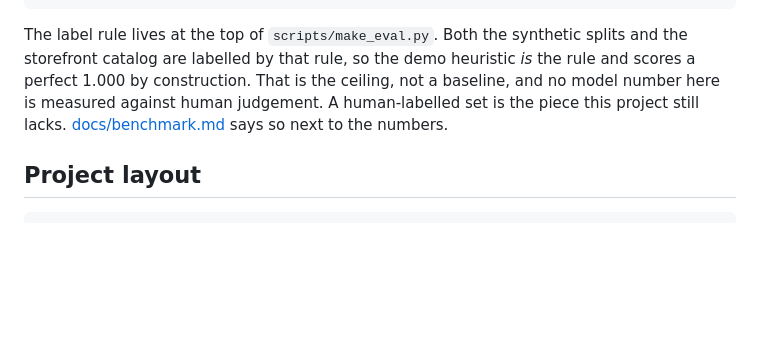
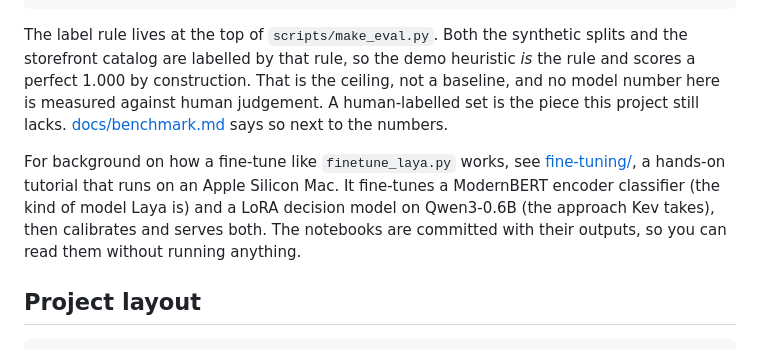
Before and after one commit to ovokojo/kev-deal-scorer, a Markdown page: README.md, the part around the change. GitHub-like rendering; blank space fills up the shorter version.

Commit message:
README: point to the fine-tuning tutorial
Co-Authored-By: Claude Opus 5.5 <noreply@anthropic.com>

````diff
--- a/README.md
+++ b/README.md
@@ -106,6 +106,13 @@ scores a perfect 1.000 by construction. That is the ceiling, not a baseline, and
 number here is measured against human judgement. A human-labelled set is the piece this
 project still lacks. [docs/benchmark.md](docs/benchmark.md) says so next to the numbers.
 
+For background on how a fine-tune like `finetune_laya.py` works, see
+[fine-tuning/](fine-tuning/README.md), a hands-on tutorial that runs on an Apple Silicon
+Mac. It fine-tunes a ModernBERT encoder classifier (the kind of model Laya is) and a LoRA
+decision model on Qwen3-0.6B (the approach Kev takes), then calibrates and serves both.
+The notebooks are committed with their outputs, so you can read them without running
+anything.
+
 ## Project layout
 
 ```
````
